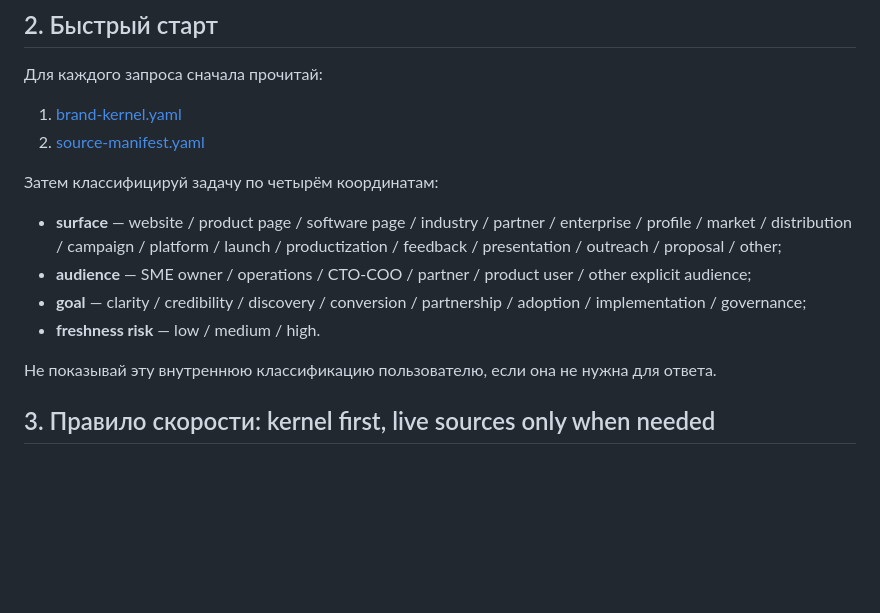
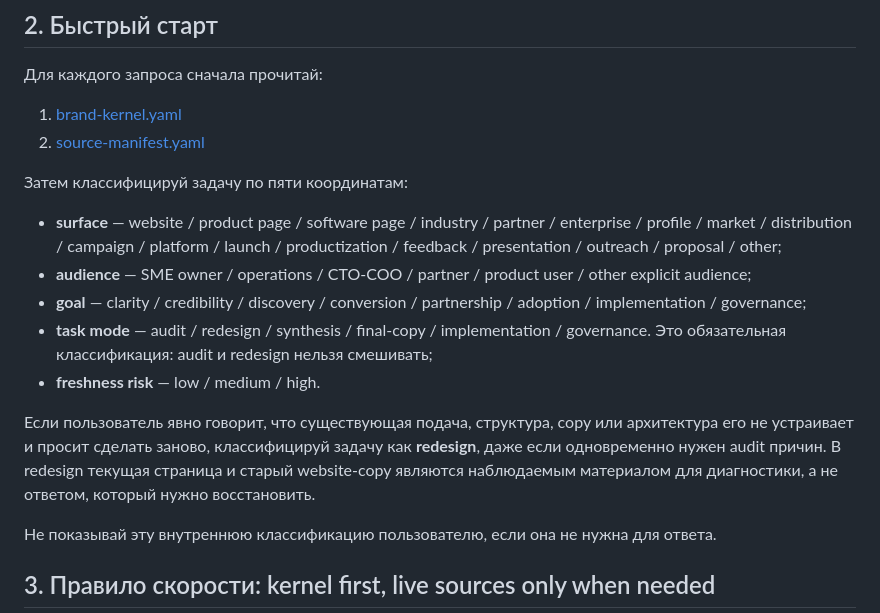
Before and after one commit to mirozdanie6v/viiversion, a Markdown page: skills/viiversion-brand-architect/SKILL.md, the part around one of its changes. Rendered like a GitHub page; blank space fills up the shorter version.

```diff
--- a/skills/viiversion-brand-architect/SKILL.md
+++ b/skills/viiversion-brand-architect/SKILL.md
@@ -34,7 +34,7 @@ description: >
 1. [brand-kernel.yaml](references/brand-kernel.yaml)
 2. [source-manifest.yaml](references/source-manifest.yaml)
 
-Затем классифицируй задачу по четырём координатам:
+Затем классифицируй задачу по пяти координатам:
 
 - **surface** — website / product page / software page / industry / partner /
   enterprise / profile / market / distribution / campaign / platform / launch /
@@ -43,7 +43,15 @@ description: >
   other explicit audience;
 - **goal** — clarity / credibility / discovery / conversion / partnership /
   adoption / implementation / governance;
+- **task mode** — audit / redesign / synthesis / final-copy / implementation /
+  governance. Это обязательная классификация: audit и redesign нельзя смешивать;
 - **freshness risk** — low / medium / high.
+
+Если пользователь явно говорит, что существующая подача, структура, copy или
+архитектура его не устраивает и просит сделать заново, классифицируй задачу как
+**redesign**, даже если одновременно нужен audit причин. В redesign текущая
+страница и старый website-copy являются наблюдаемым материалом для диагностики,
+а не ответом, который нужно восстановить.
 
 Не показывай эту внутреннюю классификацию пользователю, если она не нужна для
 ответа.
```
Also changed, not shown: other parts of skills/viiversion-brand-architect/SKILL.md (+45 -6 lines).
